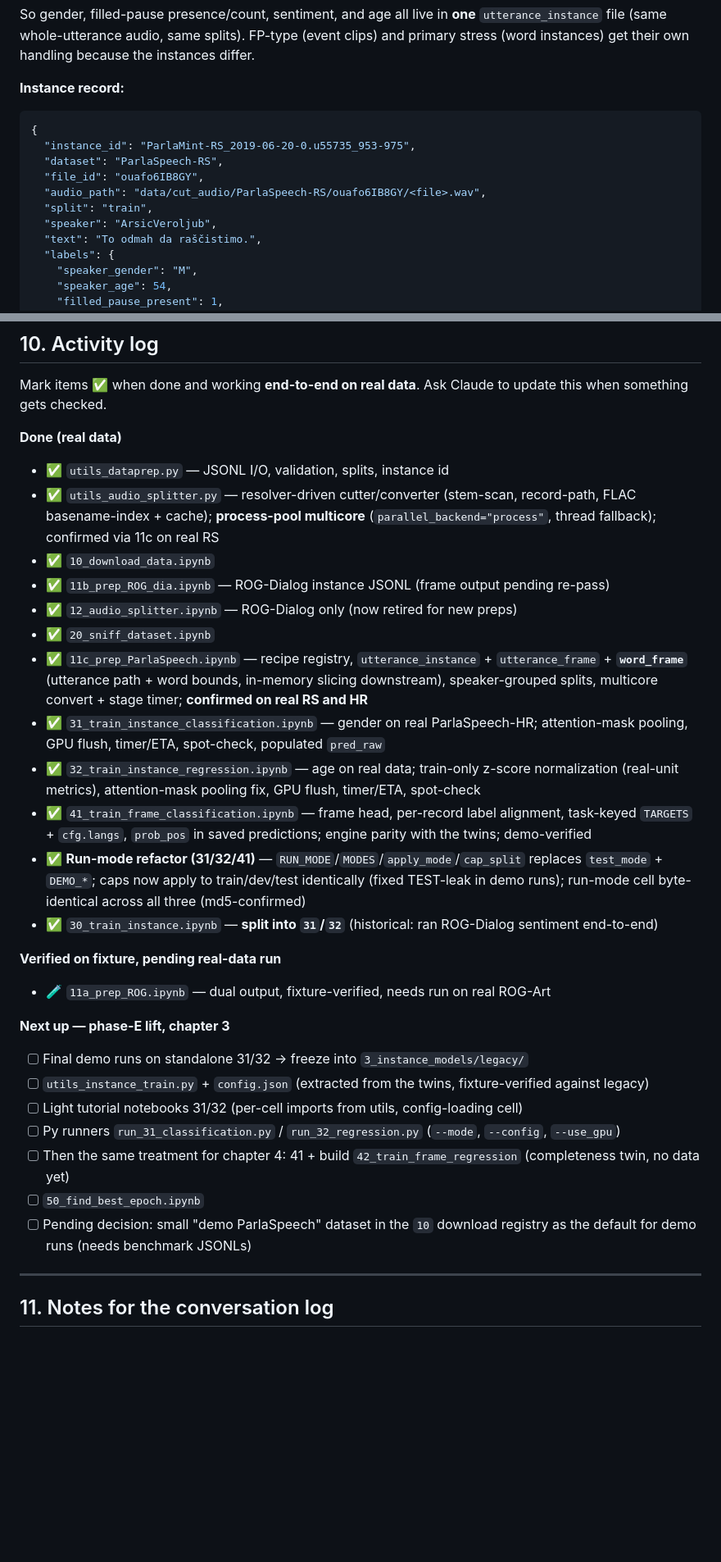
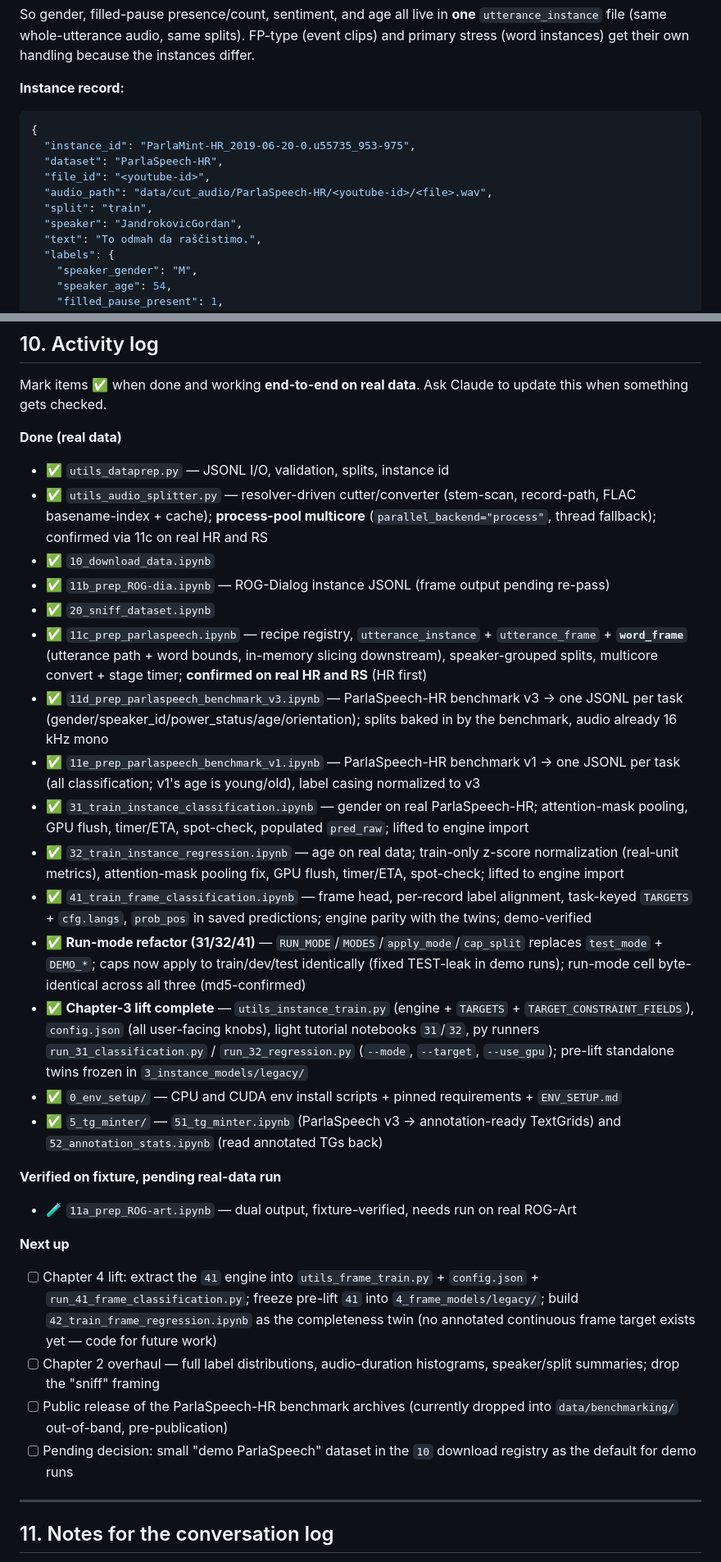
Before and after one commit to porupski/slavic-speech-pipeline, a Markdown page: BLUEPRINT.md, 2 parts joined by grey strips. Shown at 82% size. Drawn GitHub-style; blank space fills up the shorter version.

````diff
--- a/BLUEPRINT.md
+++ b/BLUEPRINT.md
@@ -44,12 +44,12 @@ So gender, filled-pause presence/count, sentiment, and age all live in **one** `
 **Instance record:**
 ```json
 {
-  "instance_id": "ParlaMint-RS_2019-06-20-0.u55735_953-975",
-  "dataset": "ParlaSpeech-RS",
-  "file_id": "ouafo6IB8GY",
-  "audio_path": "data/cut_audio/ParlaSpeech-RS/ouafo6IB8GY/<file>.wav",
+  "instance_id": "ParlaMint-HR_2019-06-20-0.u55735_953-975",
+  "dataset": "ParlaSpeech-HR",
+  "file_id": "<youtube-id>",
+  "audio_path": "data/cut_audio/ParlaSpeech-HR/<youtube-id>/<file>.wav",
   "split": "train",
-  "speaker": "ArsicVeroljub",
+  "speaker": "JandrokovicGordan",
   "text": "To odmah da raščistimo.",
   "labels": {
     "speaker_gender": "M",
@@ -258,29 +296,29 @@ Mark items ✅ when done and working **end-to-end on real data**. Ask Claude to
 
 **Done (real data)**
 - ✅ `utils_dataprep.py` — JSONL I/O, validation, splits, instance id
-- ✅ `utils_audio_splitter.py` — resolver-driven cutter/converter (stem-scan, record-path, FLAC basename-index + cache); **process-pool multicore** (`parallel_backend="process"`, thread fallback); confirmed via 11c on real RS
+- ✅ `utils_audio_splitter.py` — resolver-driven cutter/converter (stem-scan, record-path, FLAC basename-index + cache); **process-pool multicore** (`parallel_backend="process"`, thread fallback); confirmed via 11c on real HR and RS
 - ✅ `10_download_data.ipynb`
-- ✅ `11b_prep_ROG_dia.ipynb` — ROG-Dialog instance JSONL (frame output pending re-pass)
-- ✅ `12_audio_splitter.ipynb` — ROG-Dialog only (now retired for new preps)
+- ✅ `11b_prep_ROG-dia.ipynb` — ROG-Dialog instance JSONL (frame output pending re-pass)
 - ✅ `20_sniff_dataset.ipynb`
-- ✅ `11c_prep_ParlaSpeech.ipynb` — recipe registry, `utterance_instance` + `utterance_frame` + **`word_frame`** (utterance path + word bounds, in-memory slicing downstream), speaker-grouped splits, multicore convert + stage timer; **confirmed on real RS and HR**
-- ✅ `31_train_instance_classification.ipynb` — gender on real ParlaSpeech-HR; attention-mask pooling, GPU flush, timer/ETA, spot-check, populated `pred_raw`
-- ✅ `32_train_instance_regression.ipynb` — age on real data; train-only z-score normalization (real-unit metrics), attention-mask pooling fix, GPU flush, timer/ETA, spot-check
+- ✅ `11c_prep_parlaspeech.ipynb` — recipe registry, `utterance_instance` + `utterance_frame` + **`word_frame`** (utterance path + word bounds, in-memory slicing downstream), speaker-grouped splits, multicore convert + stage timer; **confirmed on real HR and RS** (HR first)
+- ✅ `11d_prep_parlaspeech_benchmark_v3.ipynb` — ParlaSpeech-HR benchmark v3 → one JSONL per task (gender/speaker_id/power_status/age/orientation); splits baked in by the benchmark, audio already 16 kHz mono
+- ✅ `11e_prep_parlaspeech_benchmark_v1.ipynb` — ParlaSpeech-HR benchmark v1 → one JSONL per task (all classification; v1's age is young/old), label casing normalized to v3
+- ✅ `31_train_instance_classification.ipynb` — gender on real ParlaSpeech-HR; attention-mask pooling, GPU flush, timer/ETA, spot-check, populated `pred_raw`; lifted to engine import
+- ✅ `32_train_instance_regression.ipynb` — age on real data; train-only z-score normalization (real-unit metrics), attention-mask pooling fix, GPU flush, timer/ETA, spot-check; lifted to engine import
 - ✅ `41_train_frame_classification.ipynb` — frame head, per-record label alignment, task-keyed `TARGETS` + `cfg.langs`, `prob_pos` in saved predictions; engine parity with the twins; demo-verified
 - ✅ **Run-mode refactor (31/32/41)** — `RUN_MODE`/`MODES`/`apply_mode`/`cap_split` replaces `test_mode` + `DEMO_*`; caps now apply to train/dev/test identically (fixed TEST-leak in demo runs); run-mode cell byte-identical across all three (md5-confirmed)
-- ✅ `30_train_instance.ipynb` — **split into `31`/`32`** (historical: ran ROG-Dialog sentiment end-to-end)
+- ✅ **Chapter-3 lift complete** — `utils_instance_train.py` (engine + `TARGETS` + `TARGET_CONSTRAINT_FIELDS`), `config.json` (all user-facing knobs), light tutorial notebooks `31`/`32`, py runners `run_31_classification.py` / `run_32_regression.py` (`--mode`, `--target`, `--use_gpu`); pre-lift standalone twins frozen in `3_instance_models/legacy/`
+- ✅ `0_env_setup/` — CPU and CUDA env install scripts + pinned requirements + `ENV_SETUP.md`
+- ✅ `5_tg_minter/` — `51_tg_minter.ipynb` (ParlaSpeech v3 → annotation-ready TextGrids) and `52_annotation_stats.ipynb` (read annotated TGs back)
 
 **Verified on fixture, pending real-data run**
-- 🧪 `11a_prep_ROG.ipynb` — dual output, fixture-verified, needs run on real ROG-Art
+- 🧪 `11a_prep_ROG-art.ipynb` — dual output, fixture-verified, needs run on real ROG-Art
 
-**Next up — phase-E lift, chapter 3**
-- [ ] Final demo runs on standalone 31/32 → freeze into `3_instance_models/legacy/`
-- [ ] `utils_instance_train.py` + `config.json` (extracted from the twins, fixture-verified against legacy)
-- [ ] Light tutorial notebooks 31/32 (per-cell imports from utils, config-loading cell)
-- [ ] Py runners `run_31_classification.py` / `run_32_regression.py` (`--mode`, `--config`, `--use_gpu`)
-- [ ] Then the same treatment for chapter 4: 41 + build `42_train_frame_regression` (completeness twin, no data yet)
-- [ ] `50_find_best_epoch.ipynb`
-- [ ] Pending decision: small "demo ParlaSpeech" dataset in the `10` download registry as the default for demo runs (needs benchmark JSONLs)
+**Next up**
+- [ ] Chapter 4 lift: extract the `41` engine into `utils_frame_train.py` + `config.json` + `run_41_frame_classification.py`; freeze pre-lift `41` into `4_frame_models/legacy/`; build `42_train_frame_regression.ipynb` as the completeness twin (no annotated continuous frame target exists yet — code for future work)
+- [ ] Chapter 2 overhaul — full label distributions, audio-duration histograms, speaker/split summaries; drop the "sniff" framing
+- [ ] Public release of the ParlaSpeech-HR benchmark archives (currently dropped into `data/benchmarking/` out-of-band, pre-publication)
+- [ ] Pending decision: small "demo ParlaSpeech" dataset in the `10` download registry as the default for demo runs
 
 ---
 
````
Also changed, not shown: other parts of BLUEPRINT.md (+88 -50 lines).
